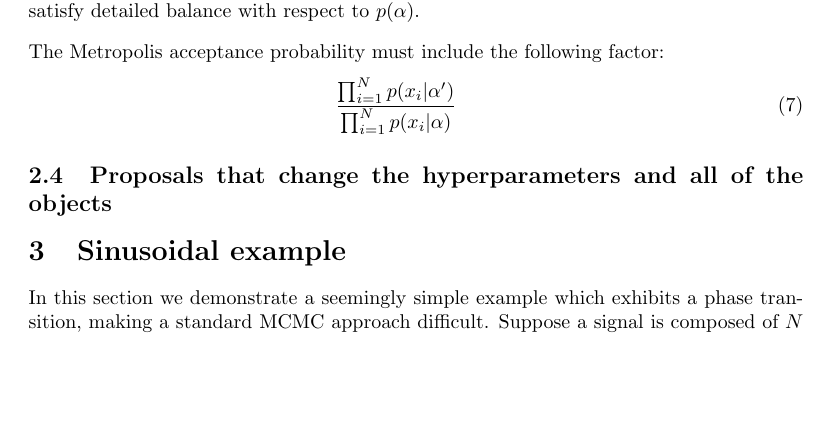
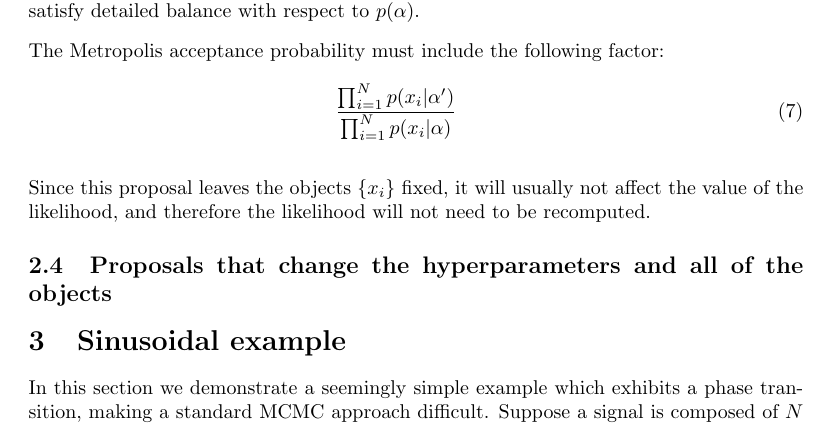
Before and after one commit to eggplantbren/RJObject, a LaTeX document (Documents/Paper/ms.tex): part of page 3 of 4, cut so that both start at the same text, the shorter picture padded with empty space. Compiled offline with pdfLaTeX.

Commit message:
Efficiency

```diff
--- a/Documents/Paper/ms.tex
+++ b/Documents/Paper/ms.tex
@@ -139,6 +139,10 @@ The Metropolis acceptance probability must include the following factor:
 \frac{\prod_{i=1}^N p(x_i | \alpha')}{\prod_{i=1}^N p(x_i | \alpha)}
 \end{eqnarray}
 
+Since this proposal leaves the objects $\{x_i\}$ fixed, it will usually not
+affect the value of the likelihood, and therefore the likelihood will not need
+to be recomputed.
+
 \subsection{Proposals that change the hyperparameters and all of the objects}
 
 \section{Sinusoidal example}
```
